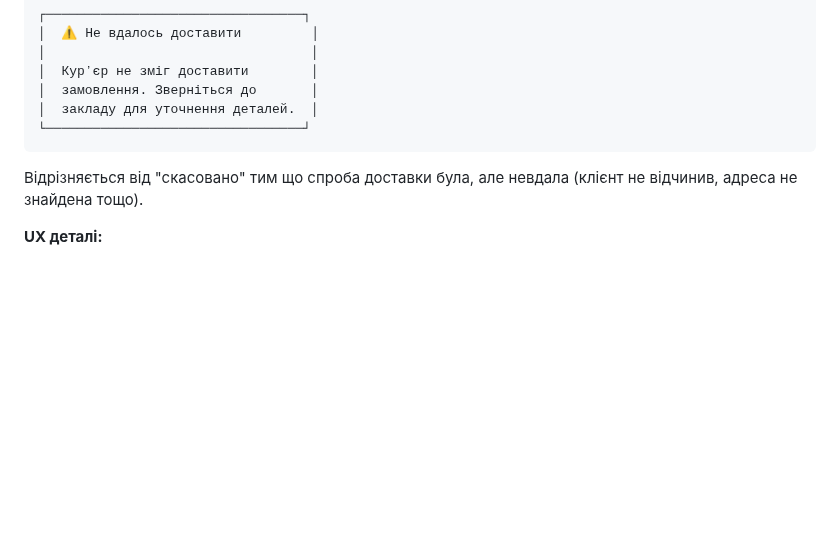
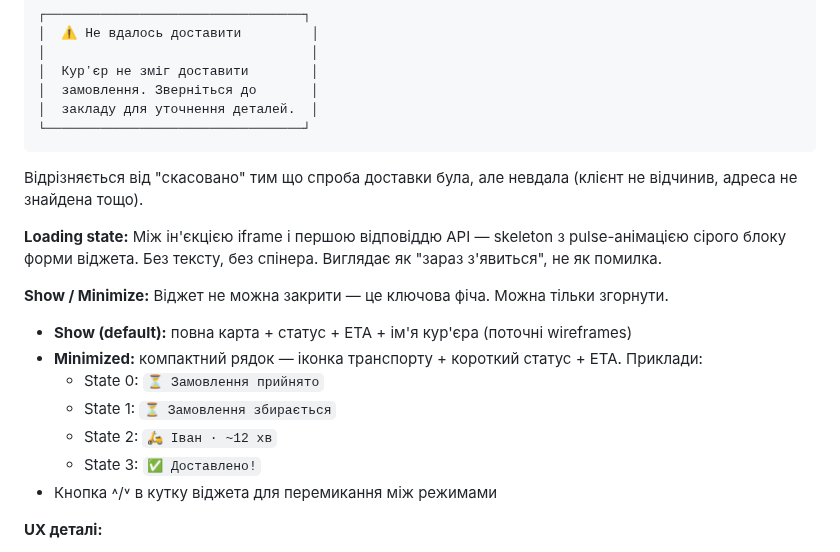
Before and after one commit to RicieriF/ownfleet, a Markdown page: 07_Feature_CustomerTracking.md, the part around the change. GitHub-like rendering; blank space fills up the shorter version.

Commit message:
ux(tracking): add loading skeleton and show/minimize widget behavior
- Loading: skeleton pulse animation, no text
- No close button — widget is a key feature, always visible
- Minimize: compact single-line strip with icon + status + ETA
- Show/minimize toggle via ˄/˅ button in widget corner

Co-Authored-By: Claude Sonnet 4.6 <noreply@anthropic.com>

```diff
--- a/07_Feature_CustomerTracking.md
+++ b/07_Feature_CustomerTracking.md
@@ -430,6 +430,20 @@ Next.js route, рендериться всередині iframe. Мобайл-ф
 
 Відрізняється від "скасовано" тим що спроба доставки була, але невдала (клієнт не відчинив, адреса не знайдена тощо).
 
+**Loading state:**
+Між ін'єкцією iframe і першою відповіддю API — skeleton з pulse-анімацією сірого блоку форми віджета. Без тексту, без спінера. Виглядає як "зараз з'явиться", не як помилка.
+
+**Show / Minimize:**
+Віджет не можна закрити — це ключова фіча. Можна тільки згорнути.
+
+- **Show (default):** повна карта + статус + ETA + ім'я кур'єра (поточні wireframes)
+- **Minimized:** компактний рядок — іконка транспорту + короткий статус + ETA. Приклади:
+  - State 0: `⏳ Замовлення прийнято`
+  - State 1: `⏳ Замовлення збирається`
+  - State 2: `🛵 Іван · ~12 хв`
+  - State 3: `✅ Доставлено!`
+- Кнопка ˄/˅ в кутку віджета для перемикання між режимами
+
 **UX деталі:**
 - Маркер курʼєра анімується при зміні позиції (плавне переміщення)
 - Прогрес-бар ETA оновлюється в реальному часі
```
